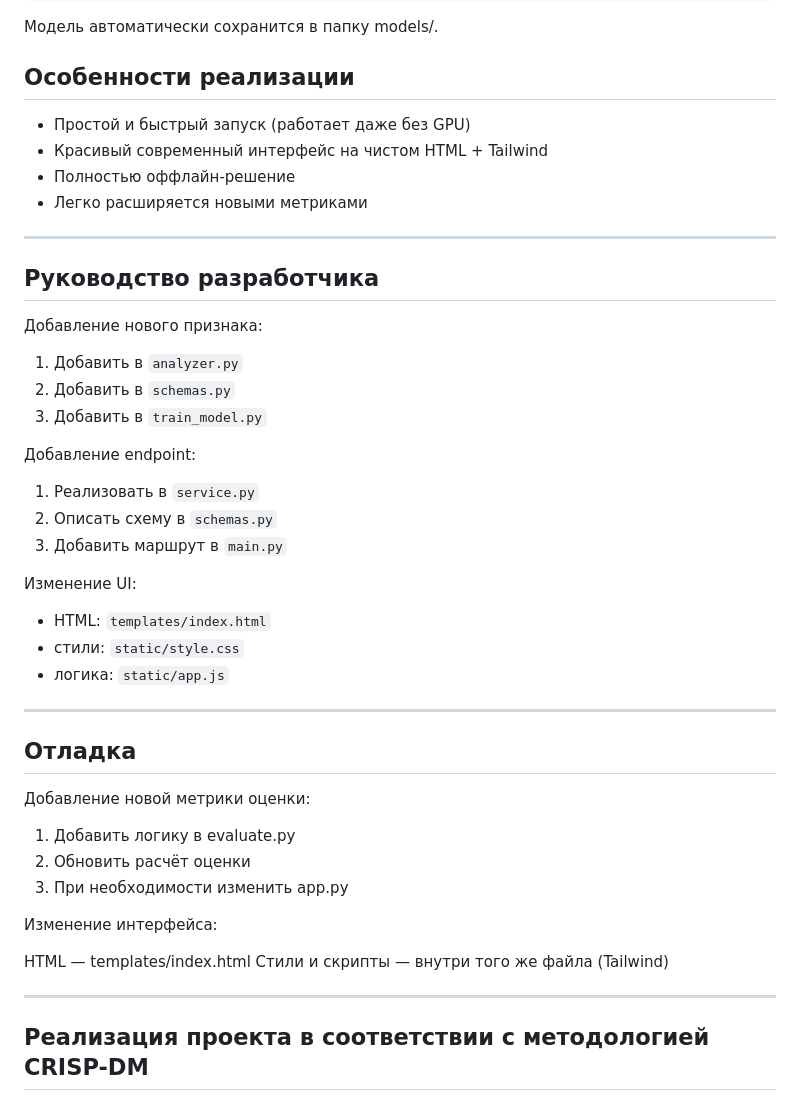
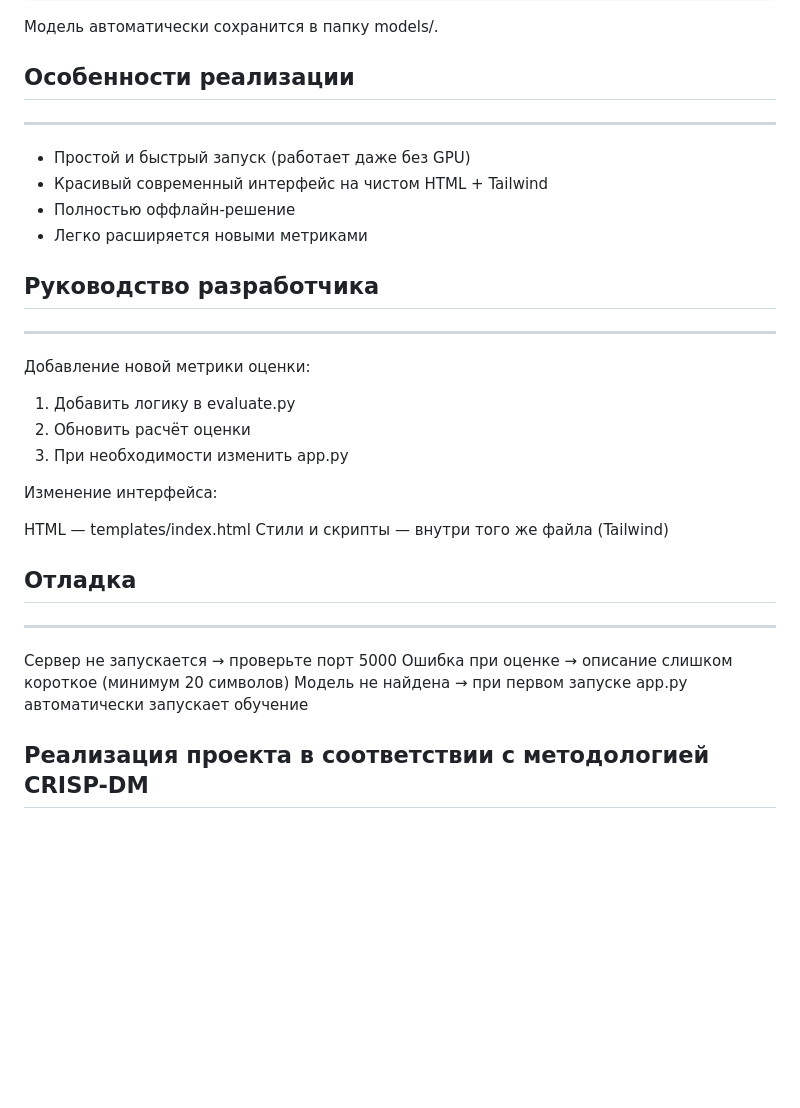
Before and after one commit to gl3c/Kaytamba_MIK21, a Markdown page: README.md, the part around one of its changes. Rendered like a GitHub page; blank space fills up the shorter version.

```diff
--- a/README.md
+++ b/README.md
@@ -103,34 +102,15 @@ python train.py
 Модель автоматически сохранится в папку models/.
 
 ##  Особенности реализации
-
+---
 - Простой и быстрый запуск (работает даже без GPU)
 - Красивый современный интерфейс на чистом HTML + Tailwind
 - Полностью оффлайн-решение
 - Легко расширяется новыми метриками
----
+
 
 ##  Руководство разработчика
-
-Добавление нового признака:
-1. Добавить в `analyzer.py`
-2. Добавить в `schemas.py`
-3. Добавить в `train_model.py`
-
-Добавление endpoint:
-1. Реализовать в `service.py`
-2. Описать схему в `schemas.py`
-3. Добавить маршрут в `main.py`
-
-Изменение UI:
-- HTML: `templates/index.html`
-- стили: `static/style.css`
-- логика: `static/app.js`
-
 ---
-
-##  Отладка
-
 Добавление новой метрики оценки:
 
 1. Добавить логику в evaluate.py
@@ -142,7 +122,12 @@ python train.py
 HTML — templates/index.html
 Стили и скрипты — внутри того же файла (Tailwind)
 
+##  Отладка
 ---
+Сервер не запускается → проверьте порт 5000
+Ошибка при оценке → описание слишком короткое (минимум 20 символов)
+Модель не найдена → при первом запуске app.py автоматически запускает обучение
+
 
 ## Реализация проекта в соответствии с методологией CRISP-DM
 ## 1. Постановка задачи (Business Understanding)
```
Also changed, not shown: other parts of README.md (+11 -12 lines).
